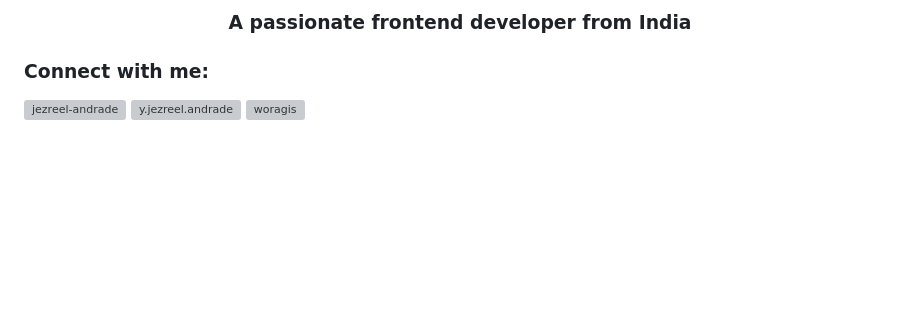
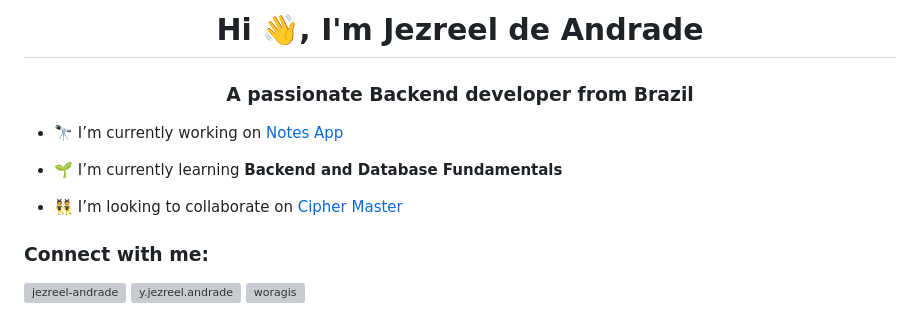
Before and after one commit to woragis/woragis, a Markdown page: README.md, the part around the change. GitHub-like rendering; blank space fills up the shorter version; grey boxes are pictures that could not be loaded.

```diff
--- a/README.md
+++ b/README.md
@@ -13,7 +13,14 @@ Here are some ideas to get you started:
 - 😄 Pronouns: ...
 - ⚡ Fun fact: ...
 -->
-<h3 align="center">A passionate frontend developer from India</h3>
+<h1 align="center">Hi 👋, I'm Jezreel de Andrade</h1>
+<h3 align="center">A passionate Backend developer from Brazil</h3>
+
+- 🔭 I’m currently working on [Notes App](https://github.com/woragis/notes-app)
+
+- 🌱 I’m currently learning **Backend and Database Fundamentals**
+
+- 👯 I’m looking to collaborate on [Cipher Master](https://github.com/woragis/cipher-master)
 
 <h3 align="left">Connect with me:</h3>
 <p align="left">
```
